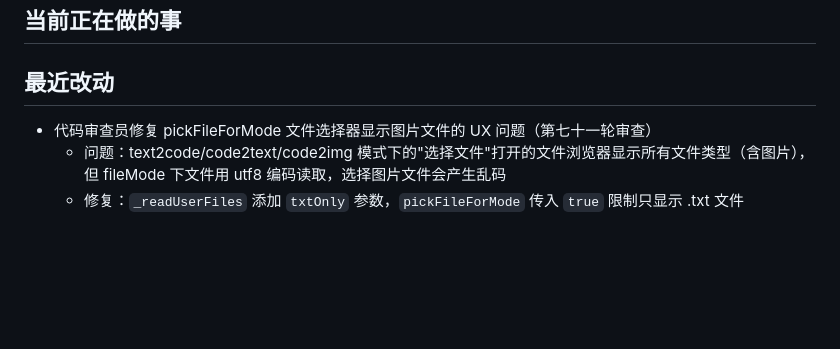
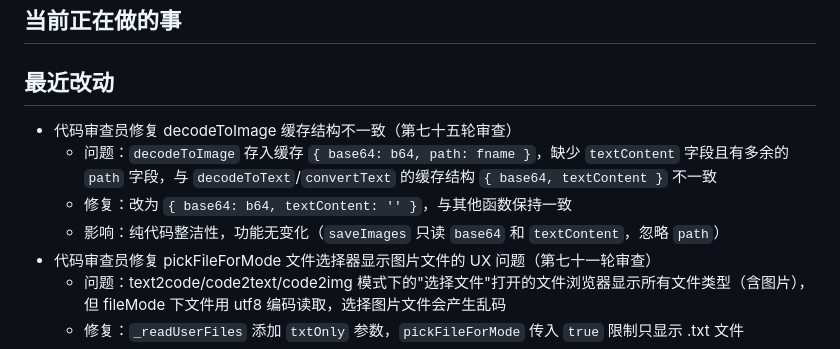
Before and after one commit to 1231234567812/woshirenji, a Markdown page: PROGRESS.md, the part around the change. Rendered like a GitHub page; blank space fills up the shorter version.

Commit message:
docs: 更新最近改动 — decodeToImage 缓存结构修复

```diff
--- a/PROGRESS.md
+++ b/PROGRESS.md
@@ -15,6 +15,10 @@ UI 重设计全部完成，CLAUDE.md 合规性 10/10 通过
 <!-- 空闲中 -->
 
 ## 最近改动
+- 代码审查员修复 decodeToImage 缓存结构不一致（第七十五轮审查）
+  - 问题：`decodeToImage` 存入缓存 `{ base64: b64, path: fname }`，缺少 `textContent` 字段且有多余的 `path` 字段，与 `decodeToText`/`convertText` 的缓存结构 `{ base64, textContent }` 不一致
+  - 修复：改为 `{ base64: b64, textContent: '' }`，与其他函数保持一致
+  - 影响：纯代码整洁性，功能无变化（`saveImages` 只读 `base64` 和 `textContent`，忽略 `path`）
 - 代码审查员修复 pickFileForMode 文件选择器显示图片文件的 UX 问题（第七十一轮审查）
   - 问题：text2code/code2text/code2img 模式下的"选择文件"打开的文件浏览器显示所有文件类型（含图片），但 fileMode 下文件用 utf8 编码读取，选择图片文件会产生乱码
   - 修复：`_readUserFiles` 添加 `txtOnly` 参数，`pickFileForMode` 传入 `true` 限制只显示 .txt 文件
```
